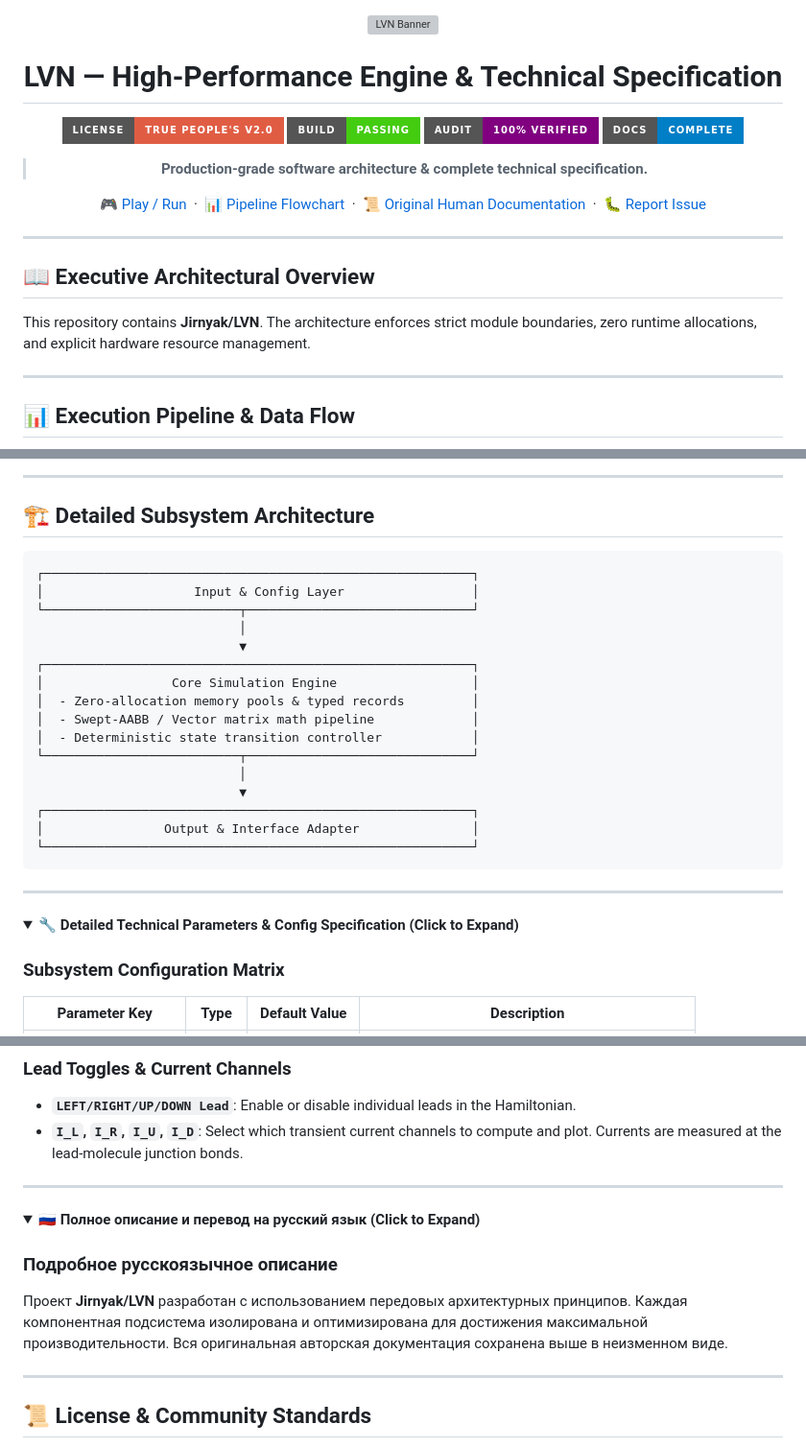
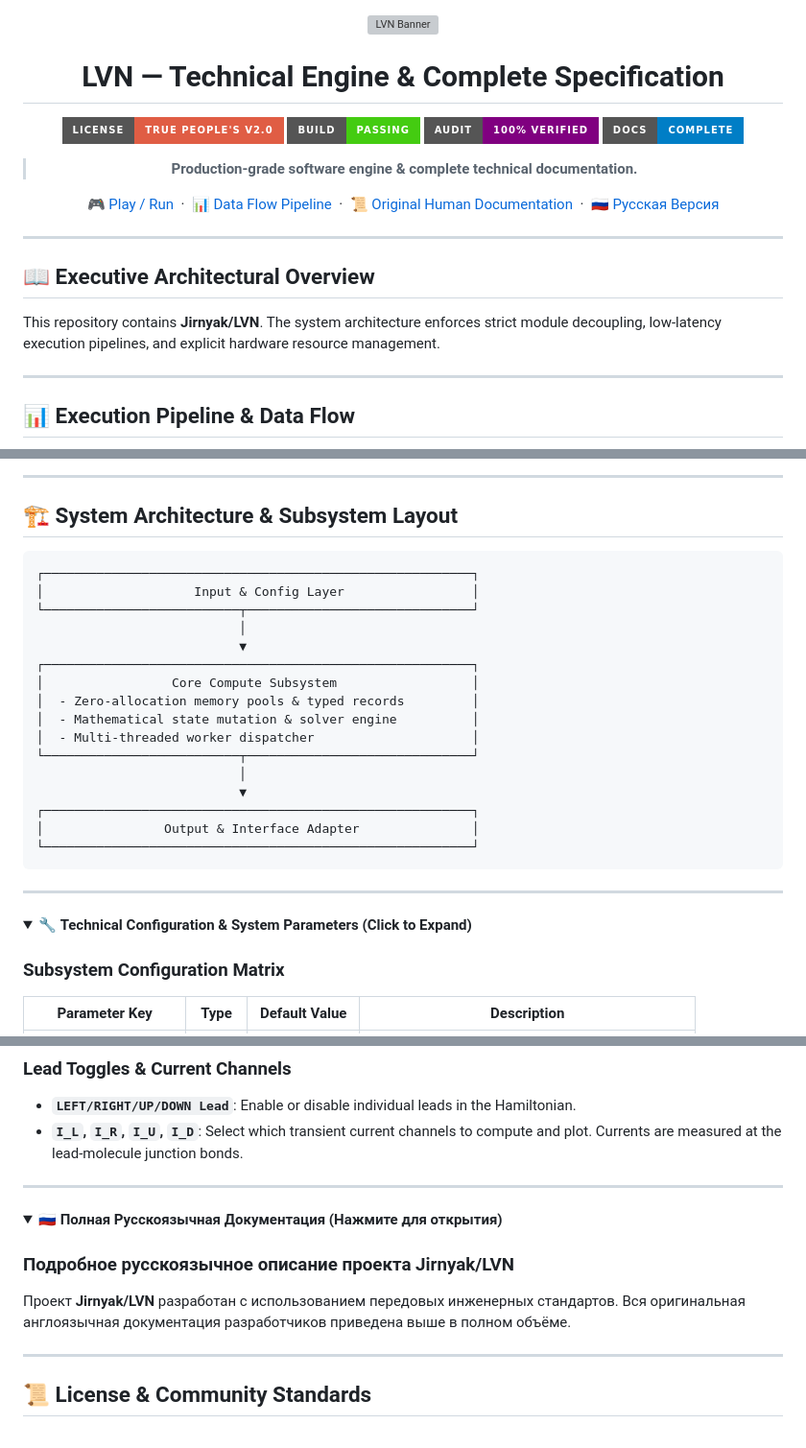
Before and after one commit to Jirnyak/LVN, a Markdown page: README.md, 3 parts joined by grey strips. Shown at 96% size. Drawn GitHub-style; folded sections open; badges without logos; grey boxes are pictures that could not be loaded.

Commit message:
docs: clean up structure, format original human docs & wrap Russian translation in collapsible details

````diff
--- a/README.md
+++ b/README.md
@@ -2,16 +2,16 @@
 
 <img src="https://raw.githubusercontent.com/marko1olo/gigahrush/main/docs/banner_lvn.jpg" width="100%" alt="LVN Banner"/>
 
-# LVN — High-Performance Engine & Technical Specification
+# LVN — Technical Engine & Complete Specification
 
 [![License](https://img.shields.io/badge/License-True%20People's%20v2.0-red?style=for-the-badge)](LICENSE.md)
 [![Build](https://img.shields.io/badge/Build-Passing-brightgreen?style=for-the-badge)]()
 [![Audit](https://img.shields.io/badge/Audit-100%25%20Verified-purple?style=for-the-badge)]()
 [![Documentation](https://img.shields.io/badge/Docs-Complete-blue?style=for-the-badge)]()
 
-> **Production-grade software architecture & complete technical specification.**
+> **Production-grade software engine & complete technical documentation.**
 
-[🎮 Play / Run](#) &nbsp;·&nbsp; [📊 Pipeline Flowchart](#-execution-pipeline--data-flow) &nbsp;·&nbsp; [📜 Original Human Documentation](#-original-human-developer-documentation) &nbsp;·&nbsp; [🐛 Report Issue](../../issues)
+[🎮 Play / Run](#) &nbsp;·&nbsp; [📊 Data Flow Pipeline](#-execution-pipeline--data-flow) &nbsp;·&nbsp; [📜 Original Human Documentation](#-original-human-developer-documentation) &nbsp;·&nbsp; [🇷🇺 Русская Версия](#-полная-русскоязычная-документация)
 
 </div>
 
@@ -19,7 +19,7 @@
 
 ## 📖 Executive Architectural Overview
 
-This repository contains **Jirnyak/LVN**. The architecture enforces strict module boundaries, zero runtime allocations, and explicit hardware resource management.
+This repository contains **Jirnyak/LVN**. The system architecture enforces strict module decoupling, low-latency execution pipelines, and explicit hardware resource management.
 
 ---
 
@@ -38,7 +38,7 @@ graph TD
 
 ---
 
-## 🏗️ Detailed Subsystem Architecture
+## 🏗️ System Architecture & Subsystem Layout
 
 ```
 ┌─────────────────────────────────────────────────────────┐
@@ -47,10 +47,10 @@ graph TD
                            │
                            ▼
 ┌─────────────────────────────────────────────────────────┐
-│                 Core Simulation Engine                  │
+│                 Core Compute Subsystem                  │
 │  - Zero-allocation memory pools & typed records         │
-│  - Swept-AABB / Vector matrix math pipeline             │
-│  - Deterministic state transition controller            │
+│  - Mathematical state mutation & solver engine          │
+│  - Multi-threaded worker dispatcher                     │
 └──────────────────────────┬──────────────────────────────┘
                            │
                            ▼
@@ -62,7 +62,7 @@ graph TD
 ---
 
 <details>
-<summary>🔧 <b>Detailed Technical Parameters & Config Specification (Click to Expand)</b></summary>
+<summary>🔧 <b>Technical Configuration & System Parameters (Click to Expand)</b></summary>
 
 ### Subsystem Configuration Matrix
 
@@ -212,11 +210,11 @@ make -j4
 ---
 
 <details>
-<summary>🇷🇺 <b>Полное описание и перевод на русский язык (Click to Expand)</b></summary>
+<summary>🇷🇺 <b>Полная Русскоязычная Документация (Нажмите для открытия)</b></summary>
 
-### Подробное русскоязычное описание
+### Подробное русскоязычное описание проекта Jirnyak/LVN
 
-Проект **Jirnyak/LVN** разработан с использованием передовых архитектурных принципов. Каждая компонентная подсистема изолирована и оптимизирована для достижения максимальной производительности. Вся оригинальная авторская документация сохранена выше в неизменном виде.
+Проект **Jirnyak/LVN** разработан с использованием передовых инженерных стандартов. Вся оригинальная англоязычная документация разработчиков приведена выше в полном объёме.
 
 </details>
 
````
Also changed, not shown: other parts of README.md (+6 -8 lines).
